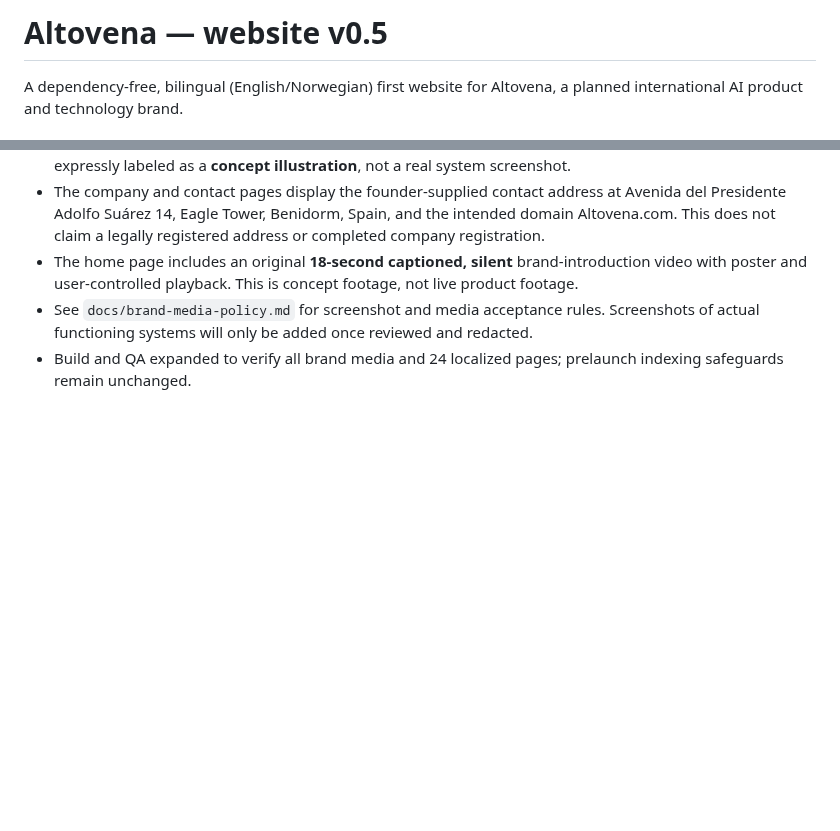
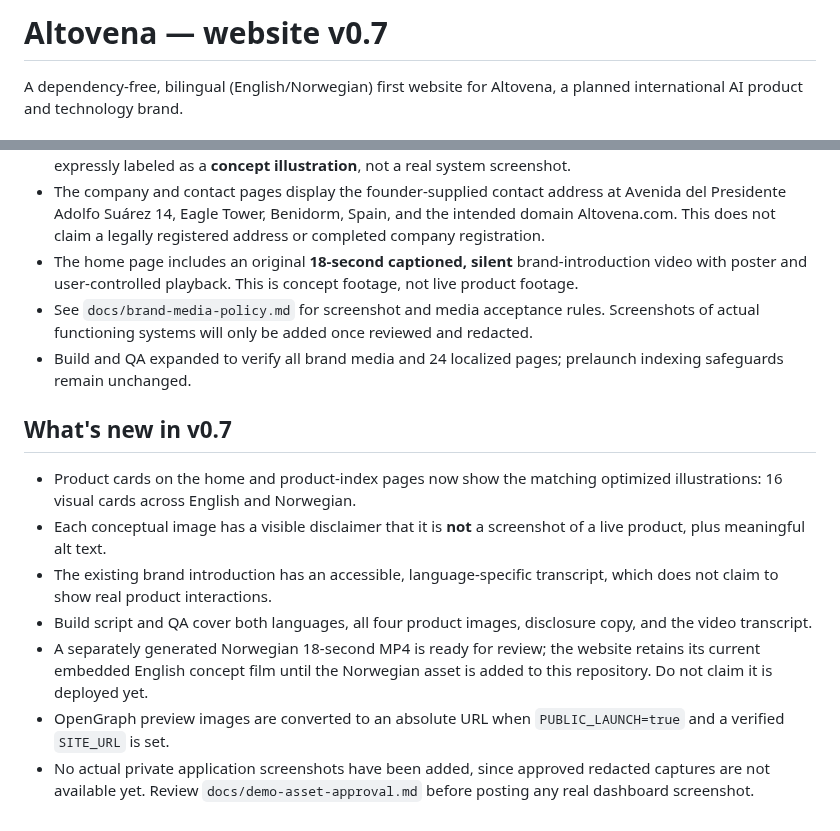
Before and after one commit to freddybremseth-coder/Altovena, a Markdown page: README.md, 2 parts joined by grey strips. GitHub-like rendering; blank space fills up the shorter version.

Commit message:
docs: document bilingual product gallery and video accessibility in v0.7

```diff
--- a/README.md
+++ b/README.md
@@ -1,4 +1,4 @@
-# Altovena — website v0.5
+# Altovena — website v0.7
 
 A dependency-free, bilingual (English/Norwegian) first website for Altovena, a planned international AI product and technology brand.
 
@@ -91,3 +91,13 @@ This builds **24 statically rendered pages** covering the home page, product ove
 - The home page includes an original **18-second captioned, silent** brand-introduction video with poster and user-controlled playback. This is concept footage, not live product footage.
 - See `docs/brand-media-policy.md` for screenshot and media acceptance rules. Screenshots of actual functioning systems will only be added once reviewed and redacted.
 - Build and QA expanded to verify all brand media and 24 localized pages; prelaunch indexing safeguards remain unchanged.
+
+## What's new in v0.7
+
+- Product cards on the home and product-index pages now show the matching optimized illustrations: 16 visual cards across English and Norwegian.
+- Each conceptual image has a visible disclaimer that it is **not** a screenshot of a live product, plus meaningful alt text.
+- The existing brand introduction has an accessible, language-specific transcript, which does not claim to show real product interactions.
+- Build script and QA cover both languages, all four product images, disclosure copy, and the video transcript.
+- A separately generated Norwegian 18-second MP4 is ready for review; the website retains its current embedded English concept film until the Norwegian asset is added to this repository. Do not claim it is deployed yet.
+- OpenGraph preview images are converted to an absolute URL when `PUBLIC_LAUNCH=true` and a verified `SITE_URL` is set.
+- No actual private application screenshots have been added, since approved redacted captures are not available yet. Review `docs/demo-asset-approval.md` before posting any real dashboard screenshot.
```
